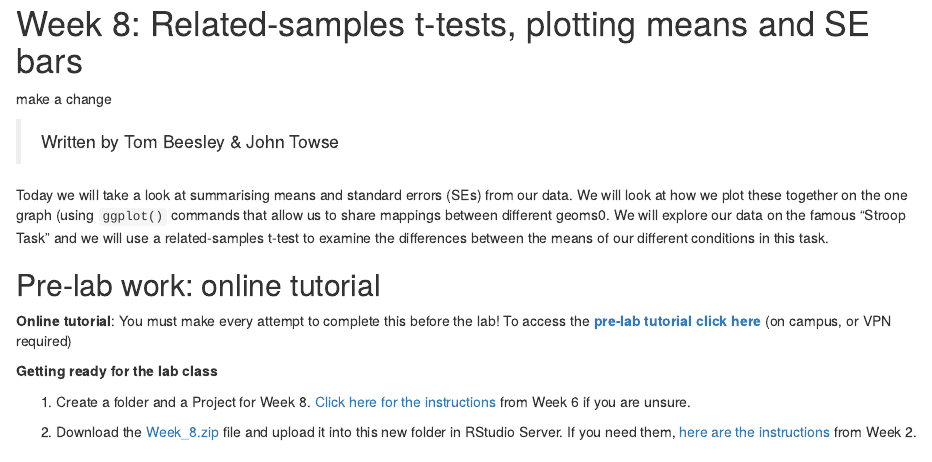
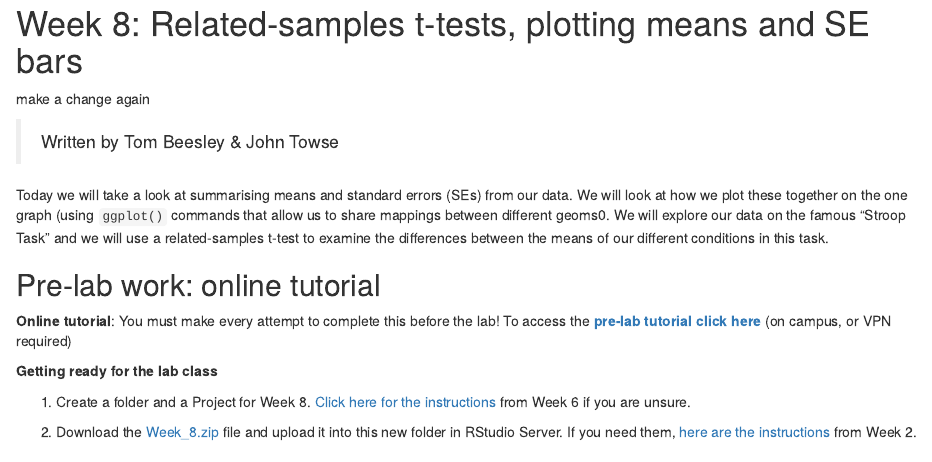
Before and after one commit to robayedavies/PSYC122-bookdown-test, an R Markdown document (07-Week8-analysis.Rmd): the page in a window 1100 px wide, from its top. Rendered offline with R 4.5, knitr and Pandoc, with nearby package versions.

Commit message:
-- DONE -- test change

```diff
--- a/07-Week8-analysis.Rmd
+++ b/07-Week8-analysis.Rmd
@@ -18,7 +18,7 @@ data %>%
 
 # Week 8: Related-samples t-tests, plotting means and SE bars
 
-make a change
+make a change again
 
 > Written by Tom Beesley & John Towse
 
```
